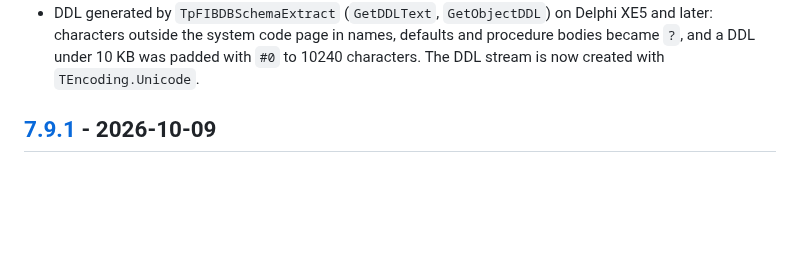
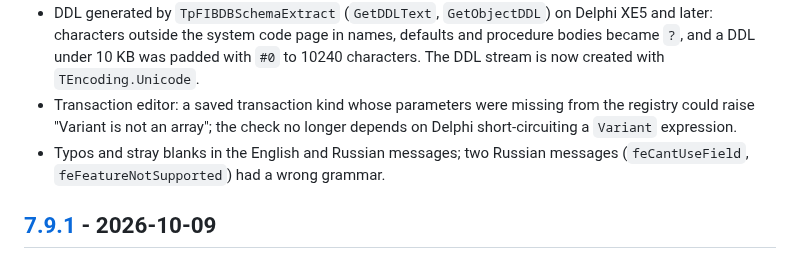
Before and after one commit to madorin/fibplus, a Markdown page: CHANGELOG.md, the part around the change. Drawn GitHub-style; blank space fills up the shorter version.

```diff
--- a/CHANGELOG.md
+++ b/CHANGELOG.md
@@ -74,6 +74,11 @@
   defaults and procedure bodies became `?`, and a DDL under 10 KB was padded
   with `#0` to 10240 characters. The DDL stream is now created with
   `TEncoding.Unicode`.
+- Transaction editor: a saved transaction kind whose parameters were missing
+  from the registry could raise "Variant is not an array"; the check no longer
+  depends on Delphi short-circuiting a `Variant` expression.
+- Typos and stray blanks in the English and Russian messages; two Russian
+  messages (`feCantUseField`, `feFeatureNotSupported`) had a wrong grammar.
 
 ## [7.9.1] - 2026-10-09
 
```
Also changed, not shown: README.md (+23 -26 lines), Docs/images/fibplus-banner.png (added), 4 other files.
